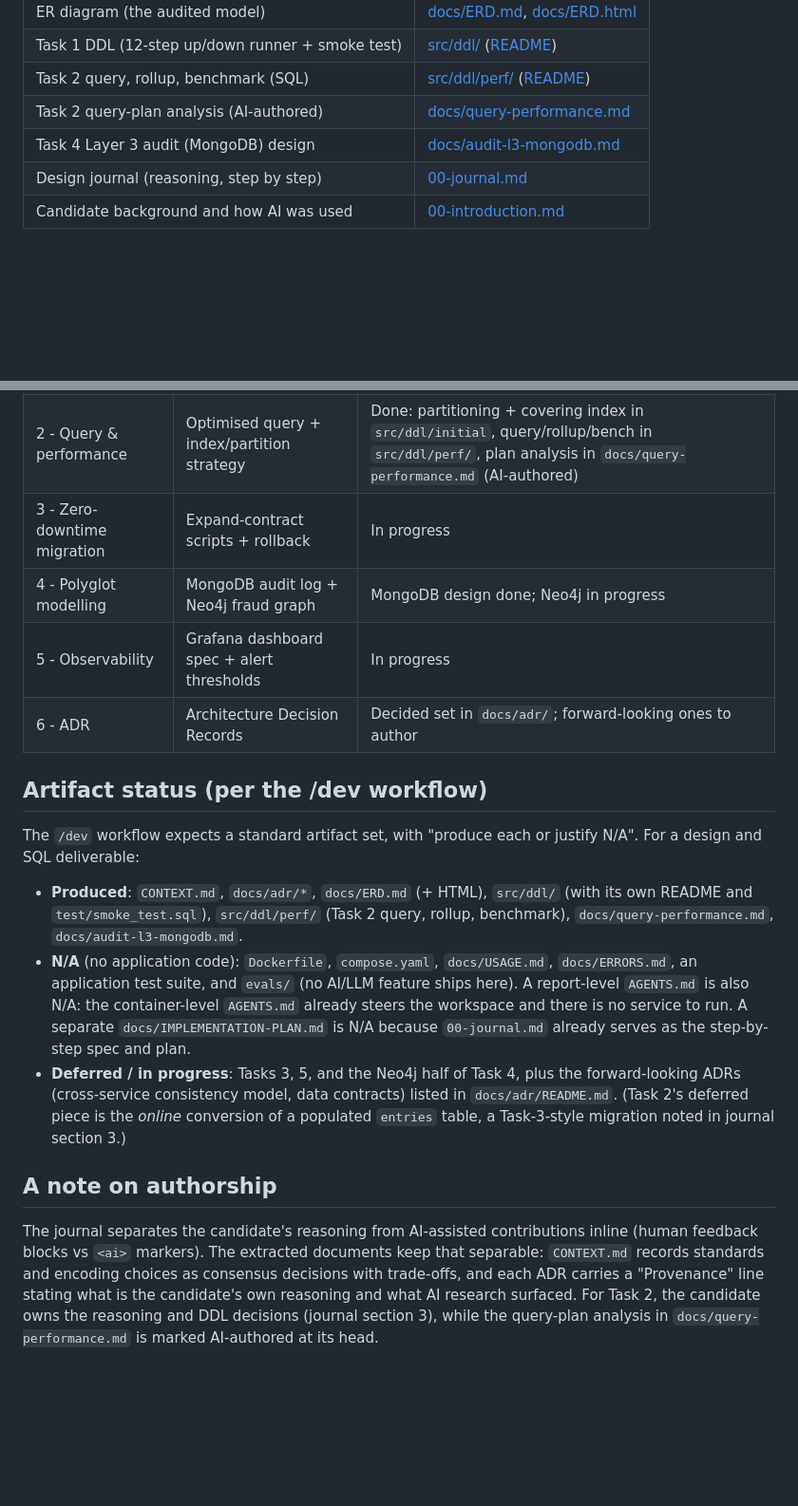
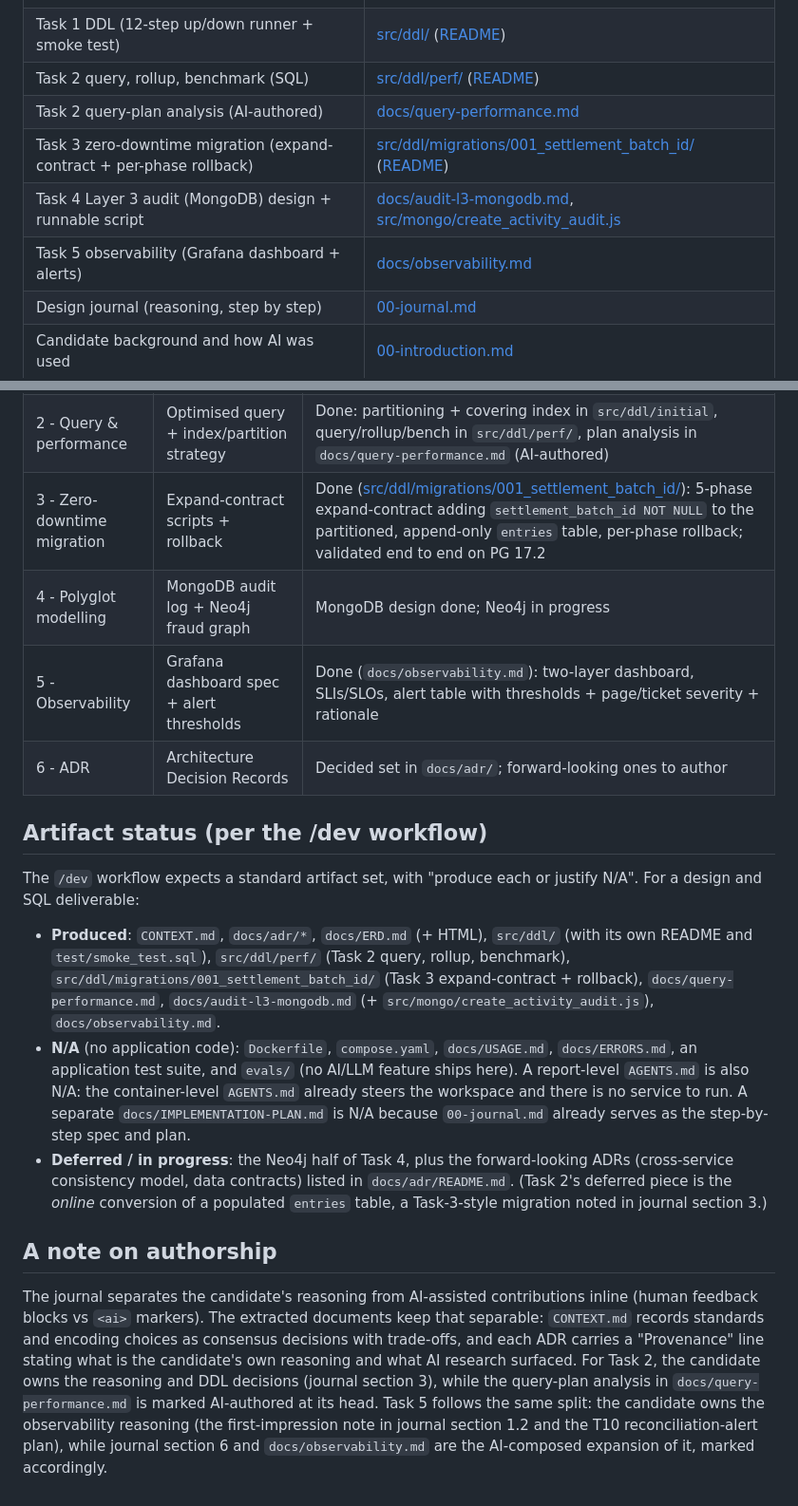
Before and after one commit to buiductri/vietpay_assessment, a Markdown page: README.md, 2 parts joined by grey strips. Shown at 95% size. Drawn GitHub-style; blank space fills up the shorter version.

```diff
--- a/README.md
+++ b/README.md
@@ -14,7 +14,9 @@ captured step by step in the journal; the documents below are extracted from it.
 | Task 1 DDL (12-step up/down runner + smoke test) | [src/ddl/](src/ddl/) ([README](src/ddl/README.md)) |
 | Task 2 query, rollup, benchmark (SQL) | [src/ddl/perf/](src/ddl/perf/) ([README](src/ddl/perf/README.md)) |
 | Task 2 query-plan analysis (AI-authored) | [docs/query-performance.md](docs/query-performance.md) |
-| Task 4 Layer 3 audit (MongoDB) design | [docs/audit-l3-mongodb.md](docs/audit-l3-mongodb.md) |
+| Task 3 zero-downtime migration (expand-contract + per-phase rollback) | [src/ddl/migrations/001_settlement_batch_id/](src/ddl/migrations/001_settlement_batch_id/) ([README](src/ddl/migrations/001_settlement_batch_id/README.md)) |
+| Task 4 Layer 3 audit (MongoDB) design + runnable script | [docs/audit-l3-mongodb.md](docs/audit-l3-mongodb.md), [src/mongo/create_activity_audit.js](src/mongo/create_activity_audit.js) |
+| Task 5 observability (Grafana dashboard + alerts) | [docs/observability.md](docs/observability.md) |
 | Design journal (reasoning, step by step) | [00-journal.md](00-journal.md) |
 | Candidate background and how AI was used | [00-introduction.md](00-introduction.md) |
 
@@ -24,9 +26,9 @@ captured step by step in the journal; the documents below are extracted from it.
 |---|---|---|
 | 1 - Relational core model | DDL + ER diagram + design notes | Done (`docs/ERD.md`, `src/ddl/`); validated live on PG 17.2 |
 | 2 - Query & performance | Optimised query + index/partition strategy | Done: partitioning + covering index in `src/ddl/initial`, query/rollup/bench in `src/ddl/perf/`, plan analysis in `docs/query-performance.md` (AI-authored) |
-| 3 - Zero-downtime migration | Expand-contract scripts + rollback | In progress |
+| 3 - Zero-downtime migration | Expand-contract scripts + rollback | Done ([src/ddl/migrations/001_settlement_batch_id/](src/ddl/migrations/001_settlement_batch_id/)): 5-phase expand-contract adding `settlement_batch_id NOT NULL` to the partitioned, append-only `entries` table, per-phase rollback; validated end to end on PG 17.2 |
 | 4 - Polyglot modelling | MongoDB audit log + Neo4j fraud graph | MongoDB design done; Neo4j in progress |
-| 5 - Observability | Grafana dashboard spec + alert thresholds | In progress |
+| 5 - Observability | Grafana dashboard spec + alert thresholds | Done (`docs/observability.md`): two-layer dashboard, SLIs/SLOs, alert table with thresholds + page/ticket severity + rationale |
 | 6 - ADR | Architecture Decision Records | Decided set in `docs/adr/`; forward-looking ones to author |
 
 ## Artifact status (per the /dev workflow)
@@ -36,13 +38,15 @@ design and SQL deliverable:
 
 - **Produced**: `CONTEXT.md`, `docs/adr/*`, `docs/ERD.md` (+ HTML), `src/ddl/` (with its own
   README and `test/smoke_test.sql`), `src/ddl/perf/` (Task 2 query, rollup, benchmark),
-  `docs/query-performance.md`, `docs/audit-l3-mongodb.md`.
+  `src/ddl/migrations/001_settlement_batch_id/` (Task 3 expand-contract + rollback),
+  `docs/query-performance.md`, `docs/audit-l3-mongodb.md` (+ `src/mongo/create_activity_audit.js`),
+  `docs/observability.md`.
 - **N/A** (no application code): `Dockerfile`, `compose.yaml`, `docs/USAGE.md`,
   `docs/ERRORS.md`, an application test suite, and `evals/` (no AI/LLM feature ships here).
   A report-level `AGENTS.md` is also N/A: the container-level `AGENTS.md` already steers the
   workspace and there is no service to run. A separate `docs/IMPLEMENTATION-PLAN.md` is N/A
   because `00-journal.md` already serves as the step-by-step spec and plan.
-- **Deferred / in progress**: Tasks 3, 5, and the Neo4j half of Task 4, plus the
+- **Deferred / in progress**: the Neo4j half of Task 4, plus the
   forward-looking ADRs (cross-service consistency model, data contracts) listed in
   `docs/adr/README.md`. (Task 2's deferred piece is the *online* conversion of a populated
   `entries` table, a Task-3-style migration noted in journal section 3.)
@@ -55,3 +59,6 @@ records standards and encoding choices as consensus decisions with trade-offs, a
 carries a "Provenance" line stating what is the candidate's own reasoning and what AI research
 surfaced. For Task 2, the candidate owns the reasoning and DDL decisions (journal section 3),
 while the query-plan analysis in `docs/query-performance.md` is marked AI-authored at its head.
+Task 5 follows the same split: the candidate owns the observability reasoning (the first-impression
+note in journal section 1.2 and the T10 reconciliation-alert plan), while journal section 6 and
+`docs/observability.md` are the AI-composed expansion of it, marked accordingly.
```
Also changed, not shown: CONTEXT.md (+4 -4 lines), docs/ERD.md (+4 -2 lines).
